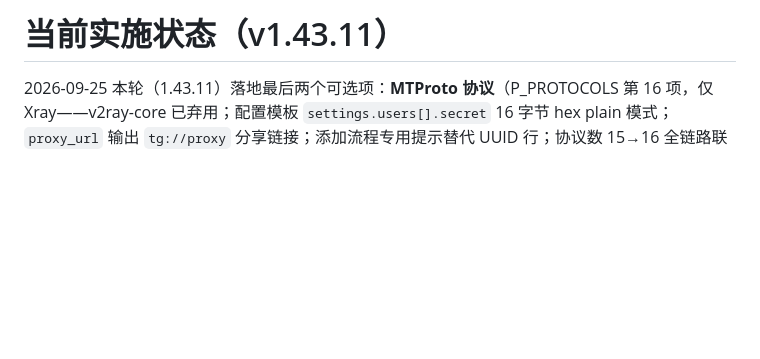
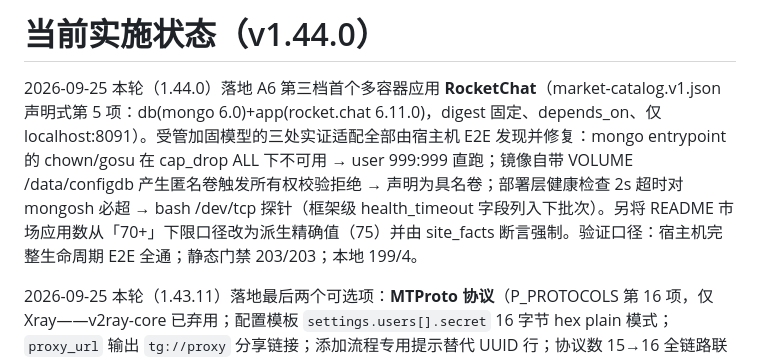
Before and after one commit to motao123/FusionBox, a Markdown page: docs/implementation-status.md, the part around the change. Drawn GitHub-style; blank space fills up the shorter version.

```diff
--- a/docs/implementation-status.md
+++ b/docs/implementation-status.md
@@ -1,4 +1,7 @@
-# 当前实施状态（v1.43.11）
+# 当前实施状态（v1.44.0）
+
+
+2026-09-25 本轮（1.44.0）落地 A6 第三档首个多容器应用 **RocketChat**（market-catalog.v1.json 声明式第 5 项：db(mongo 6.0)+app(rocket.chat 6.11.0)，digest 固定、depends_on、仅 localhost:8091）。受管加固模型的三处实证适配全部由宿主机 E2E 发现并修复：mongo entrypoint 的 chown/gosu 在 cap_drop ALL 下不可用 → user 999:999 直跑；镜像自带 VOLUME /data/configdb 产生匿名卷触发所有权校验拒绝 → 声明为具名卷；部署层健康检查 2s 超时对 mongosh 必超 → bash /dev/tcp 探针（框架级 health_timeout 字段列入下批次）。另将 README 市场应用数从「70+」下限口径改为派生精确值（75）并由 site_facts 断言强制。验证口径：宿主机完整生命周期 E2E 全通；静态门禁 203/203；本地 199/4。
 
 2026-09-25 本轮（1.43.11）落地最后两个可选项：**MTProto 协议**（P_PROTOCOLS 第 16 项，仅 Xray——v2ray-core 已弃用；配置模板 `settings.users[].secret` 16 字节 hex plain 模式；`proxy_url` 输出 `tg://proxy` 分享链接；添加流程专用提示替代 UUID 行；协议数 15→16 全链路联动）与 **UnixBench 评测项**（矩阵第 15 项，上游 teddysun/across——bench.sh 同作者长期维护，实测可达并纳入 URL 存活巡检；运行器为通用"下载→bash"结构零改动）。语言包 3295→**3297**。验证口径：容器实测 MTProto 配置生成（合法 JSON + hex secret）与 tg:// 链接解析、bench list 计 15 项、静态门禁与 i18n/site_facts 全绿。
 
```
Also changed, not shown: README.en.md (+1 -1 lines), README.md (+1 -1 lines).
